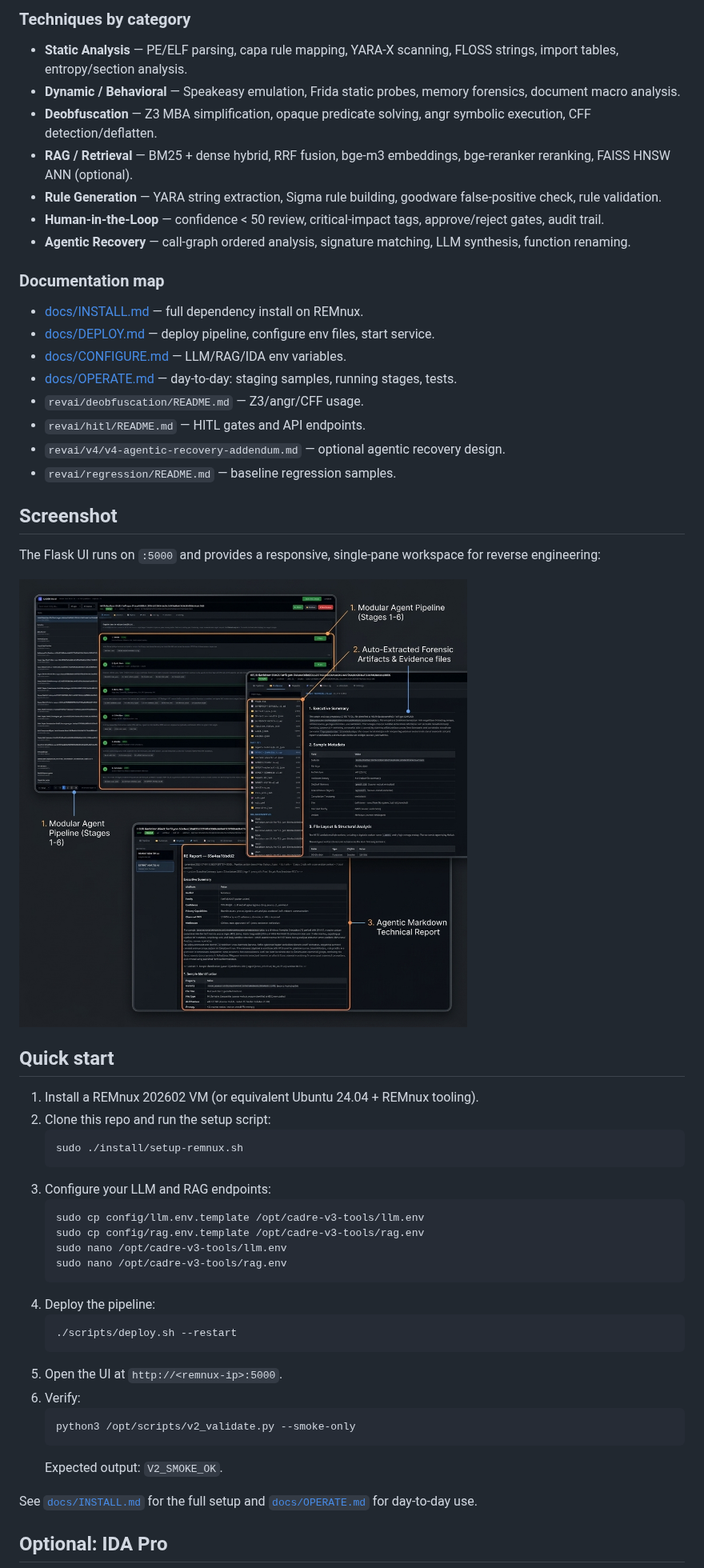
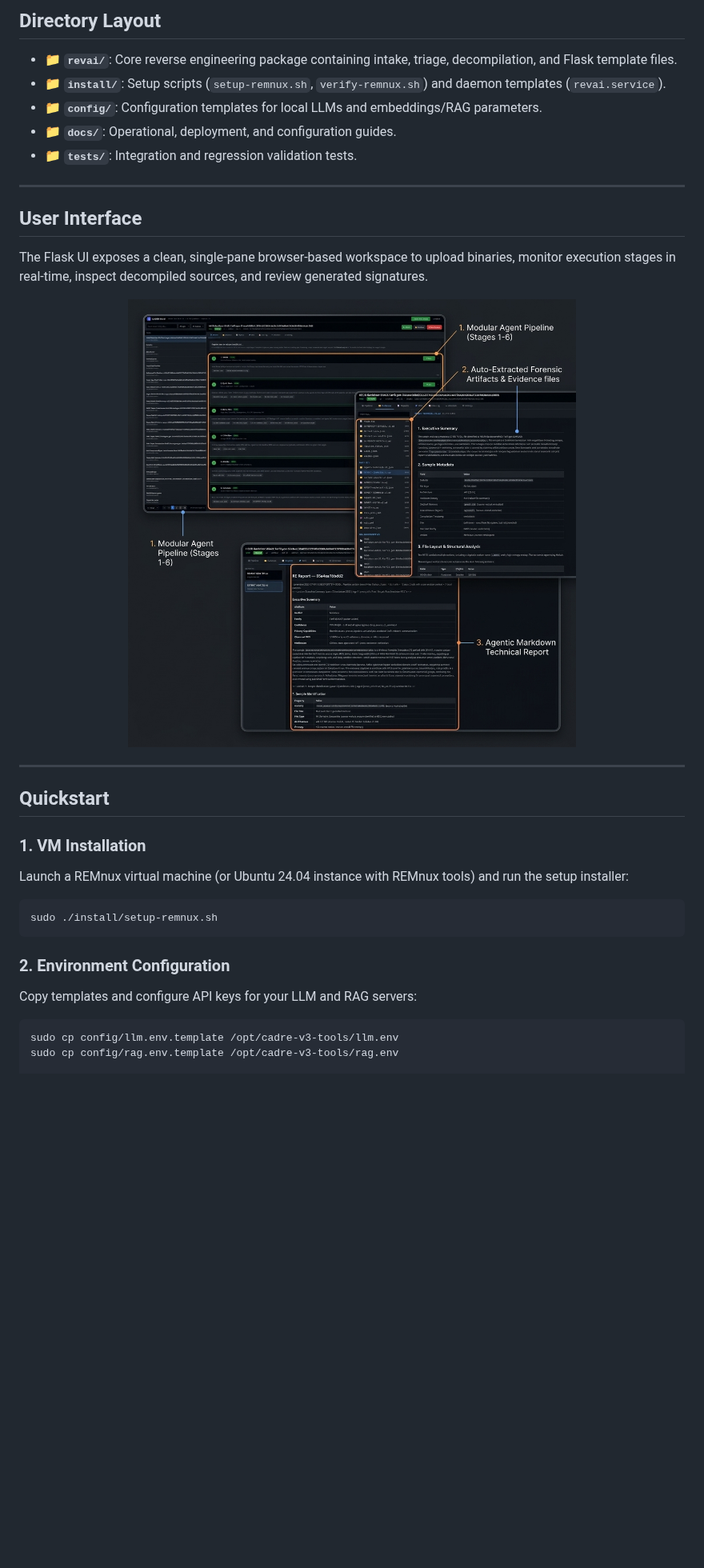
Before and after one commit to Ganron007/RevAI, a Markdown page: README.md, the part around one of its changes. Shown at 80% size. Rendered like a GitHub page; blank space fills up the shorter version.

````diff
--- a/README.md
+++ b/README.md
@@ -142,58 +132,37 @@ flowchart TD
 
-### Techniques by category
+## Directory Layout
 
-- **Static Analysis** — PE/ELF parsing, capa rule mapping, YARA-X scanning, FLOSS strings, import tables, entropy/section analysis.
-- **Dynamic / Behavioral** — Speakeasy emulation, Frida static probes, memory forensics, document macro analysis.
-- **Deobfuscation** — Z3 MBA simplification, opaque predicate solving, angr symbolic execution, CFF detection/deflatten.
-- **RAG / Retrieval** — BM25 + dense hybrid, RRF fusion, bge-m3 embeddings, bge-reranker reranking, FAISS HNSW ANN (optional).
-- **Rule Generation** — YARA string extraction, Sigma rule building, goodware false-positive check, rule validation.
-- **Human-in-the-Loop** — confidence < 50 review, critical-impact tags, approve/reject gates, audit trail.
-- **Agentic Recovery** — call-graph ordered analysis, signature matching, LLM synthesis, function renaming.
+* 📁 **`revai/`**: Core reverse engineering package containing intake, triage, decompilation, and Flask template files.
+* 📁 **`install/`**: Setup scripts (`setup-remnux.sh`, `verify-remnux.sh`) and daemon templates (`revai.service`).
+* 📁 **`config/`**: Configuration templates for local LLMs and embeddings/RAG parameters.
+* 📁 **`docs/`**: Operational, deployment, and configuration guides.
+* 📁 **`tests/`**: Integration and regression validation tests.
 
-### Documentation map
+---
 
-- [docs/INSTALL.md](docs/INSTALL.md) — full dependency install on REMnux.
-- [docs/DEPLOY.md](docs/DEPLOY.md) — deploy pipeline, configure env files, start service.
-- [docs/CONFIGURE.md](docs/CONFIGURE.md) — LLM/RAG/IDA env variables.
-- [docs/OPERATE.md](docs/OPERATE.md) — day-to-day: staging samples, running stages, tests.
-- `revai/deobfuscation/README.md` — Z3/angr/CFF usage.
-- `revai/hitl/README.md` — HITL gates and API endpoints.
-- `revai/v4/v4-agentic-recovery-addendum.md` — optional agentic recovery design.
-- `revai/regression/README.md` — baseline regression samples.
+## User Interface
 
-## Screenshot
+The Flask UI exposes a clean, single-pane browser-based workspace to upload binaries, monitor execution stages in real-time, inspect decompiled sources, and review generated signatures.
 
-The Flask UI runs on `:5000` and provides a responsive, single-pane workspace for reverse engineering:
+<p align="center">
+  <img src="docs/img/ui-showcase.png" alt="CADRE-RevAI Pipeline UI Showcase" width="100%">
+</p>
 
-![CADRE-RevAI Pipeline UI Showcase](docs/img/ui-showcase.png)
+---
 
-## Quick start
+## Quickstart
 
-1. Install a REMnux 202602 VM (or equivalent Ubuntu 24.04 + REMnux tooling).
-2. Clone this repo and run the setup script:
-   ```bash
-   sudo ./install/setup-remnux.sh
-   ```
-3. Configure your LLM and RAG endpoints:
-   ```bash
-   sudo cp config/llm.env.template /opt/cadre-v3-tools/llm.env
-   sudo cp config/rag.env.template /opt/cadre-v3-tools/rag.env
-   sudo nano /opt/cadre-v3-tools/llm.env
-   sudo nano /opt/cadre-v3-tools/rag.env
-   ```
-4. Deploy the pipeline:
-   ```bash
-   ./scripts/deploy.sh --restart
-   ```
-5. Open the UI at `http://<remnux-ip>:5000`.
-6. Verify:
-   ```bash
-   python3 /opt/scripts/v2_validate.py --smoke-only
-   ```
-   Expected output: `V2_SMOKE_OK`.
+### 1. VM Installation
+Launch a REMnux virtual machine (or Ubuntu 24.04 instance with REMnux tools) and run the setup installer:
 
-See [`docs/INSTALL.md`](docs/INSTALL.md) for the full setup and [`docs/OPERATE.md`](docs/OPERATE.md) for day-to-day use.
+```bash
+sudo ./install/setup-remnux.sh
+```
 
+### 2. Environment Configuration
+Copy templates and configure API keys for your LLM and RAG servers:
 
-## Optional: IDA Pro
+```bash
+sudo cp config/llm.env.template /opt/cadre-v3-tools/llm.env
+sudo cp config/rag.env.template /opt/cadre-v3-tools/rag.env
 
````
Also changed, not shown: other parts of README.md (+65 -54 lines), assets/revai-banner.png (added).
